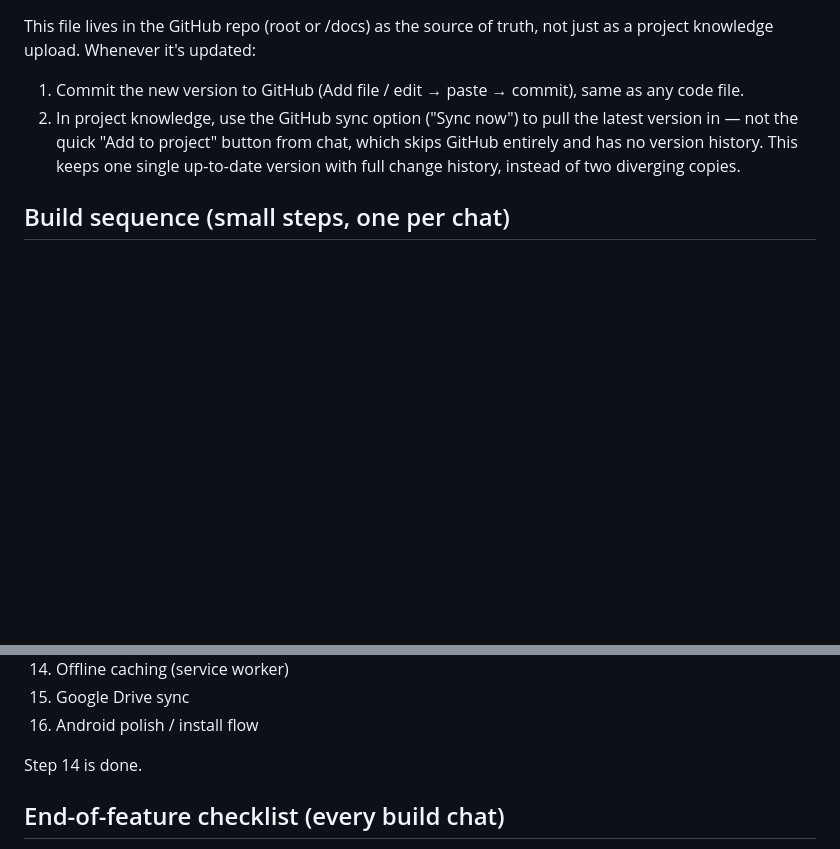
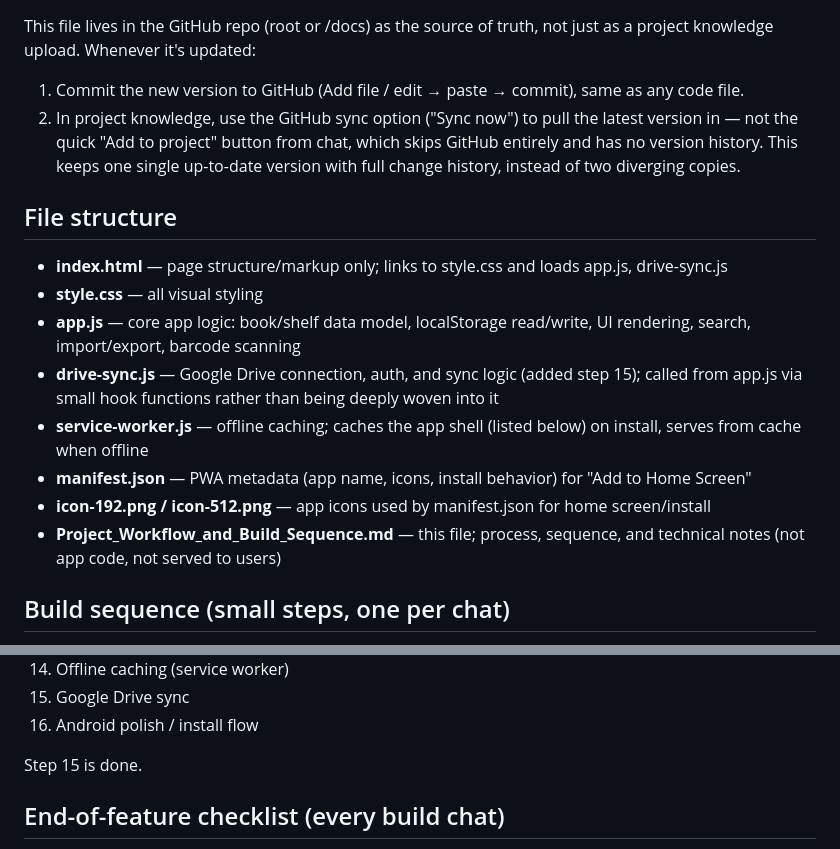
Before and after one commit to myspace-a/Digital_Library, a Markdown page: Project_Workflow_and_Build_Sequence.md, 2 parts joined by grey strips. Rendered like a GitHub page; blank space fills up the shorter version.

Commit message:
Added file structure

```diff
--- a/Project_Workflow_and_Build_Sequence.md
+++ b/Project_Workflow_and_Build_Sequence.md
@@ -23,6 +23,16 @@ This file lives in the GitHub repo (root or /docs) as the source of truth, not j
 2. In project knowledge, use the GitHub sync option ("Sync now") to pull the latest version in — not the quick "Add to project" button from chat, which skips GitHub entirely and has no version history.
 This keeps one single up-to-date version with full change history, instead of two diverging copies.
 
+## File structure
+- **index.html** — page structure/markup only; links to style.css and loads app.js, drive-sync.js
+- **style.css** — all visual styling
+- **app.js** — core app logic: book/shelf data model, localStorage read/write, UI rendering, search, import/export, barcode scanning
+- **drive-sync.js** — Google Drive connection, auth, and sync logic (added step 15); called from app.js via small hook functions rather than being deeply woven into it
+- **service-worker.js** — offline caching; caches the app shell (listed below) on install, serves from cache when offline
+- **manifest.json** — PWA metadata (app name, icons, install behavior) for "Add to Home Screen"
+- **icon-192.png / icon-512.png** — app icons used by manifest.json for home screen/install
+- **Project_Workflow_and_Build_Sequence.md** — this file; process, sequence, and technical notes (not app code, not served to users)
+
 ## Build sequence (small steps, one per chat)
 1. Basic app shell — PWA files (manifest, icon), installable empty page
 2. Book data model + manual add/view/delete (local storage only, no cloud yet)
@@ -42,7 +52,7 @@ This keeps one single up-to-date version with full change history, instead of tw
 15. Google Drive sync
 16. Android polish / install flow
 
-Step 14 is done.
+Step 15 is done.
 
 ## End-of-feature checklist (every build chat)
 1. Confirm the feature works (test in browser / on phone via GitHub Pages URL).
```
